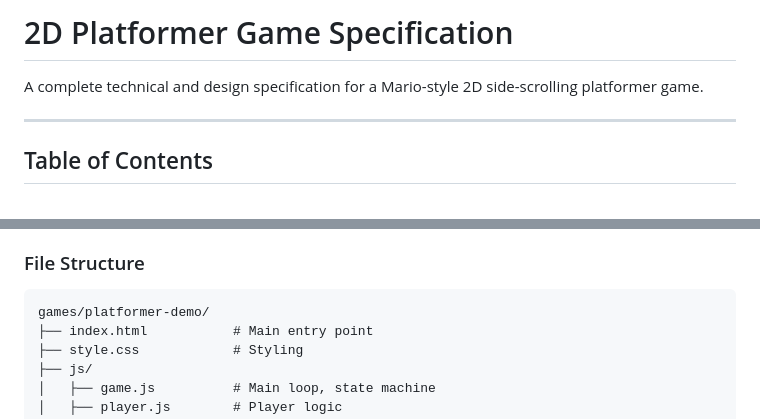
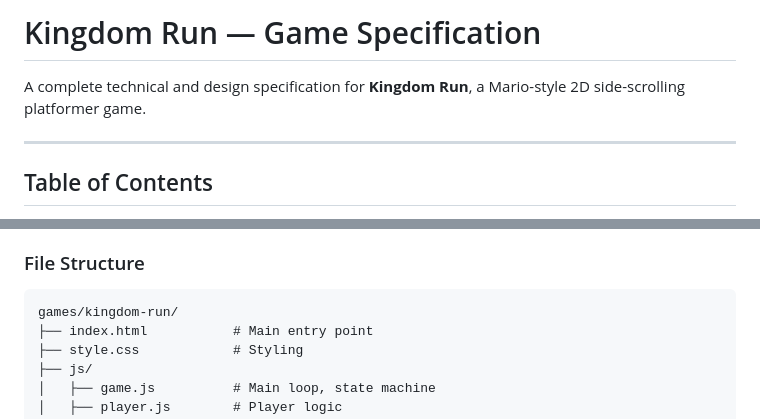
Before and after one commit to txrsolutionspt/games, a Markdown page: games/kingdom-run/GAME_SPEC.md, 2 parts joined by grey strips. GitHub-like rendering.

````diff
--- a/specs/platformer/PLATFORMER_SPEC.md
+++ b/games/kingdom-run/GAME_SPEC.md
@@ -1,6 +1,6 @@
-# 2D Platformer Game Specification
+# Kingdom Run — Game Specification
 
-A complete technical and design specification for a Mario-style 2D side-scrolling platformer game.
+A complete technical and design specification for **Kingdom Run**, a Mario-style 2D side-scrolling platformer game.
 
 ---
 
@@ -1231,7 +1231,7 @@ Once MVP is complete, add (in priority order):
 ### File Structure
 
 ```
-games/platformer-demo/
+games/kingdom-run/
 ├── index.html           # Main entry point
 ├── style.css            # Styling
 ├── js/
````
Also changed, not shown: games/kingdom-run/README.md (renamed from specs/platformer/README.md, +4 -4 lines), specs/README.md (deleted, +0 -276 lines).
